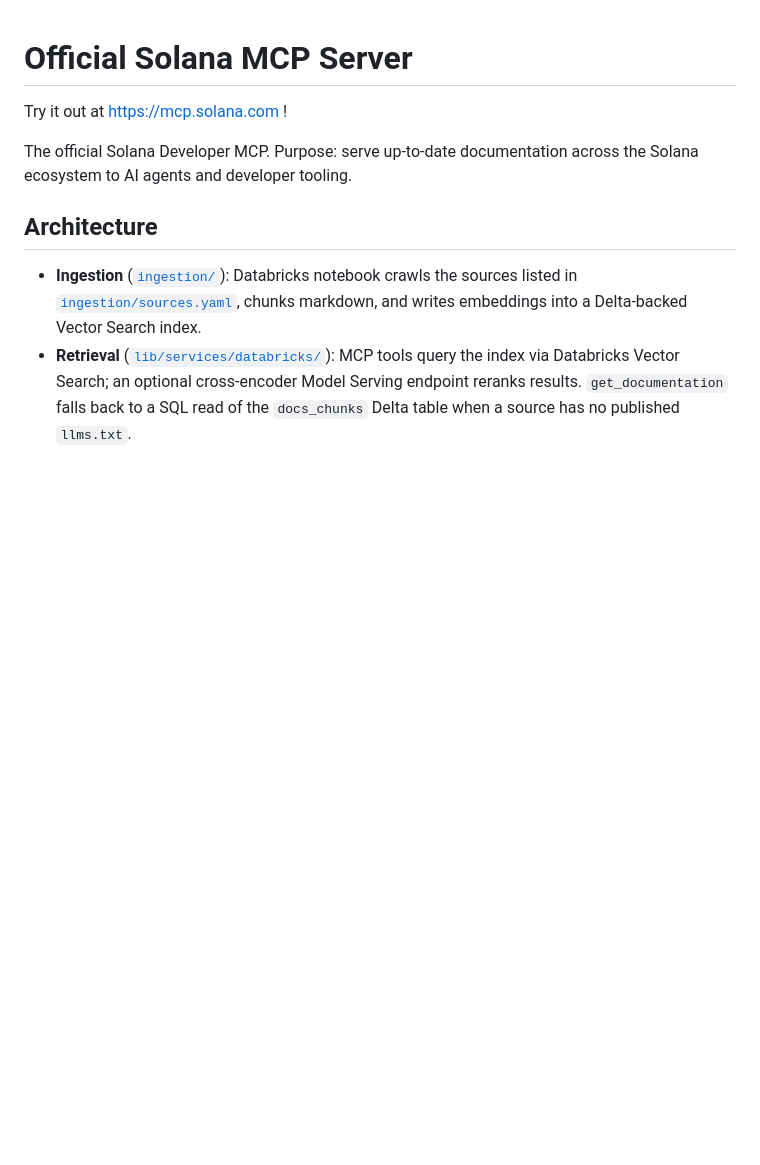
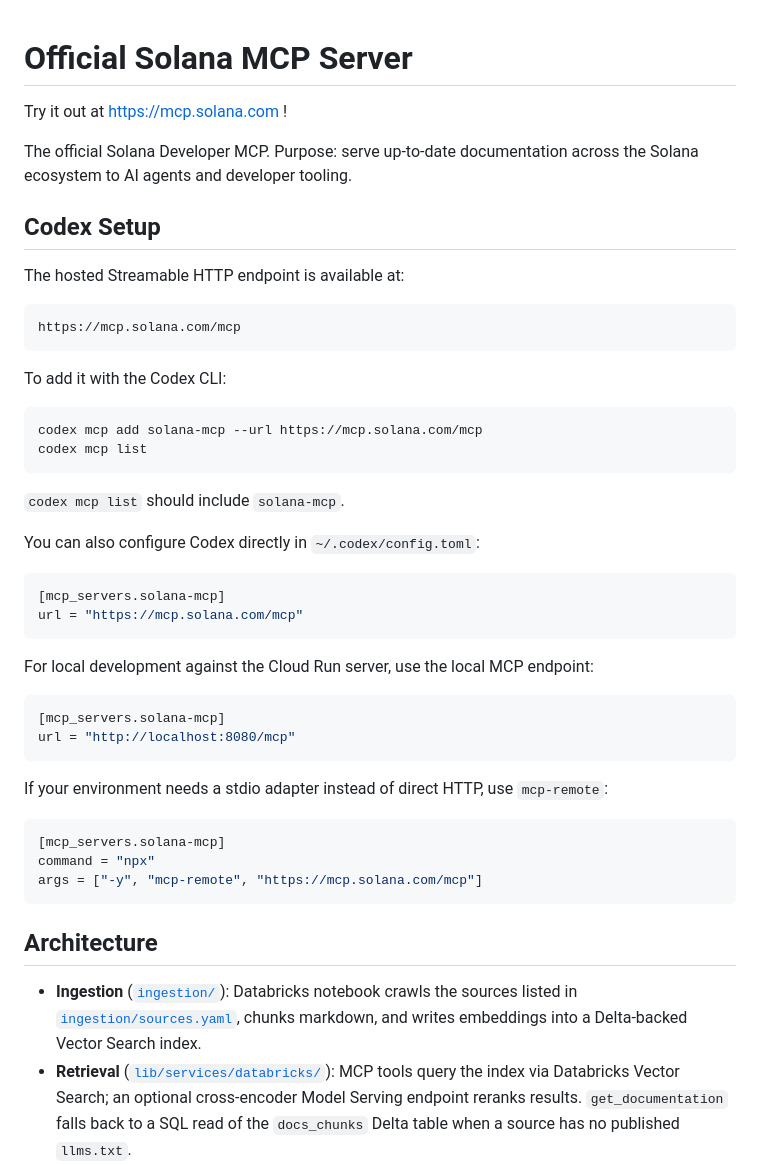
Before and after one commit to solana-foundation/solana-mcp-official, a Markdown page: README.md, the part around the change. Rendered like a GitHub page; blank space fills up the shorter version.

Commit message:
docs: add Codex MCP setup

````diff
--- a/README.md
+++ b/README.md
@@ -3,6 +3,45 @@
 Try it out at https://mcp.solana.com !
 
 The official Solana Developer MCP. Purpose: serve up-to-date documentation across the Solana ecosystem to AI agents and developer tooling.
+
+## Codex Setup
+
+The hosted Streamable HTTP endpoint is available at:
+
+```text
+https://mcp.solana.com/mcp
+```
+
+To add it with the Codex CLI:
+
+```bash
+codex mcp add solana-mcp --url https://mcp.solana.com/mcp
+codex mcp list
+```
+
+`codex mcp list` should include `solana-mcp`.
+
+You can also configure Codex directly in `~/.codex/config.toml`:
+
+```toml
+[mcp_servers.solana-mcp]
+url = "https://mcp.solana.com/mcp"
+```
+
+For local development against the Cloud Run server, use the local MCP endpoint:
+
+```toml
+[mcp_servers.solana-mcp]
+url = "http://localhost:8080/mcp"
+```
+
+If your environment needs a stdio adapter instead of direct HTTP, use `mcp-remote`:
+
+```toml
+[mcp_servers.solana-mcp]
+command = "npx"
+args = ["-y", "mcp-remote", "https://mcp.solana.com/mcp"]
+```
 
 ## Architecture
 
````
